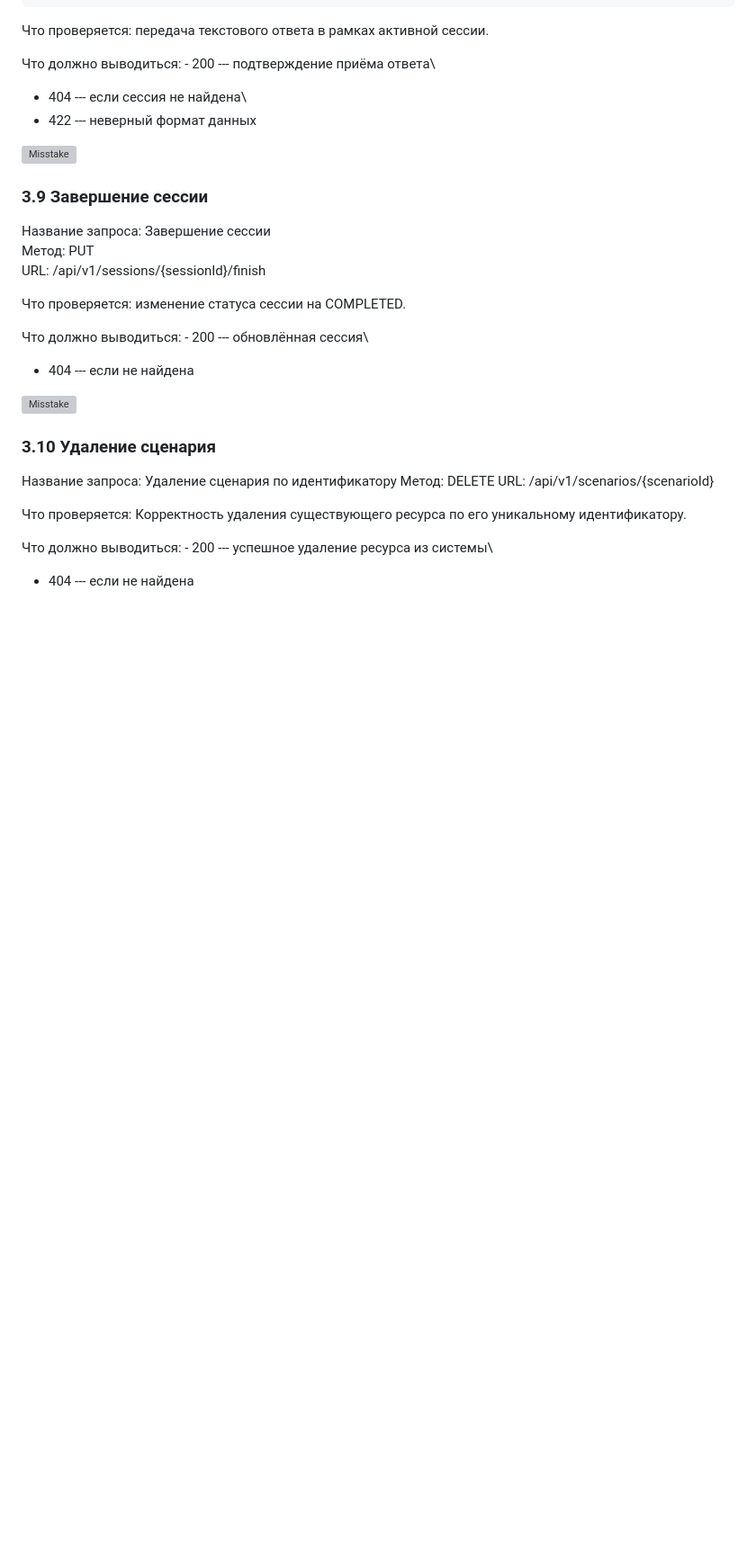
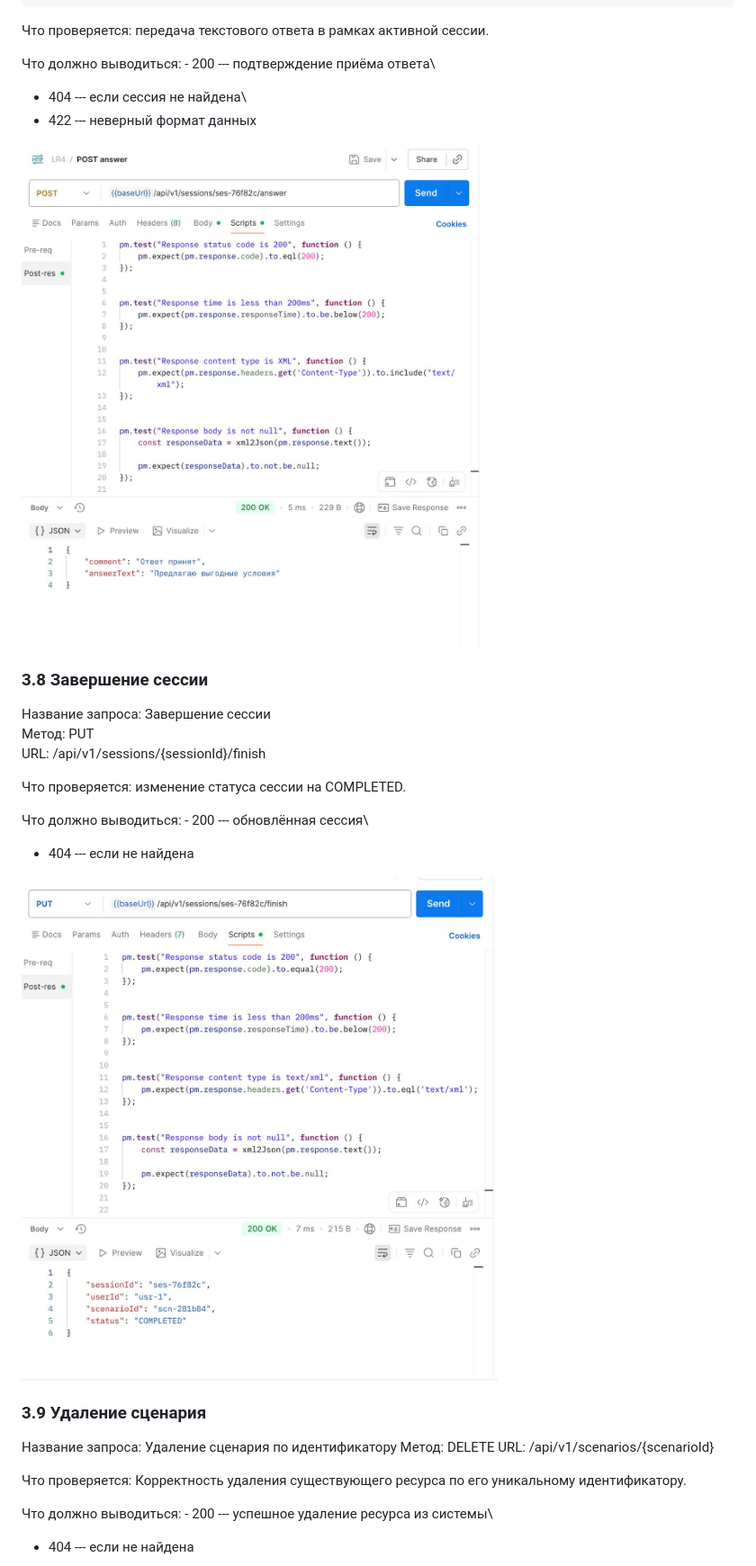
Before and after one commit to veronikaKharit/-.-, a Markdown page: LR4.md, the part around one of its changes. Shown at 90% size. Rendered like a GitHub page; blank space fills up the shorter version; grey boxes are pictures that could not be loaded.

```diff
--- a/LR4.md
+++ b/LR4.md
@@ -180,9 +160,9 @@ URL: /api/v1/sessions/{sessionId}/answer
 - 404 --- если сессия не найдена\
 - 422 --- неверный формат данных
 
-![Misstake](11.png)
+![Misstake](11.jpg)
 
-### 3.9 Завершение сессии
+### 3.8 Завершение сессии
 
 Название запроса: Завершение сессии\
 Метод: PUT\
@@ -193,9 +173,9 @@ URL: /api/v1/sessions/{sessionId}/finish
 Что должно выводиться: - 200 --- обновлённая сессия\
 - 404 --- если не найдена
 
-![Misstake](12.png)
+![Misstake](12.jpg)
 
-### 3.10 Удаление сценария
+### 3.9 Удаление сценария
 
 Название запроса: Удаление сценария по идентификатору
 Метод: DELETE
```
Also changed, not shown: other parts of LR4.md (+13 -33 lines).
